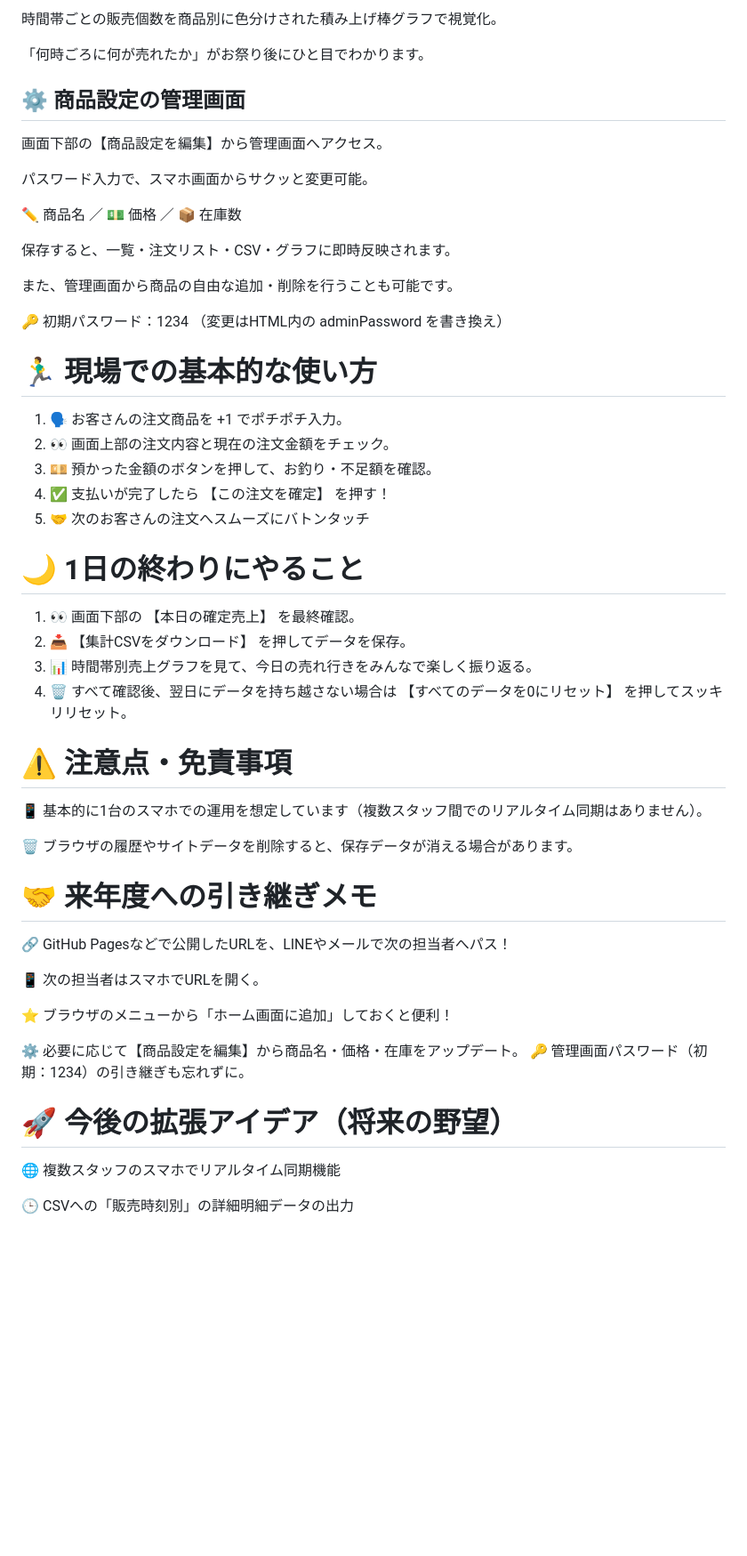
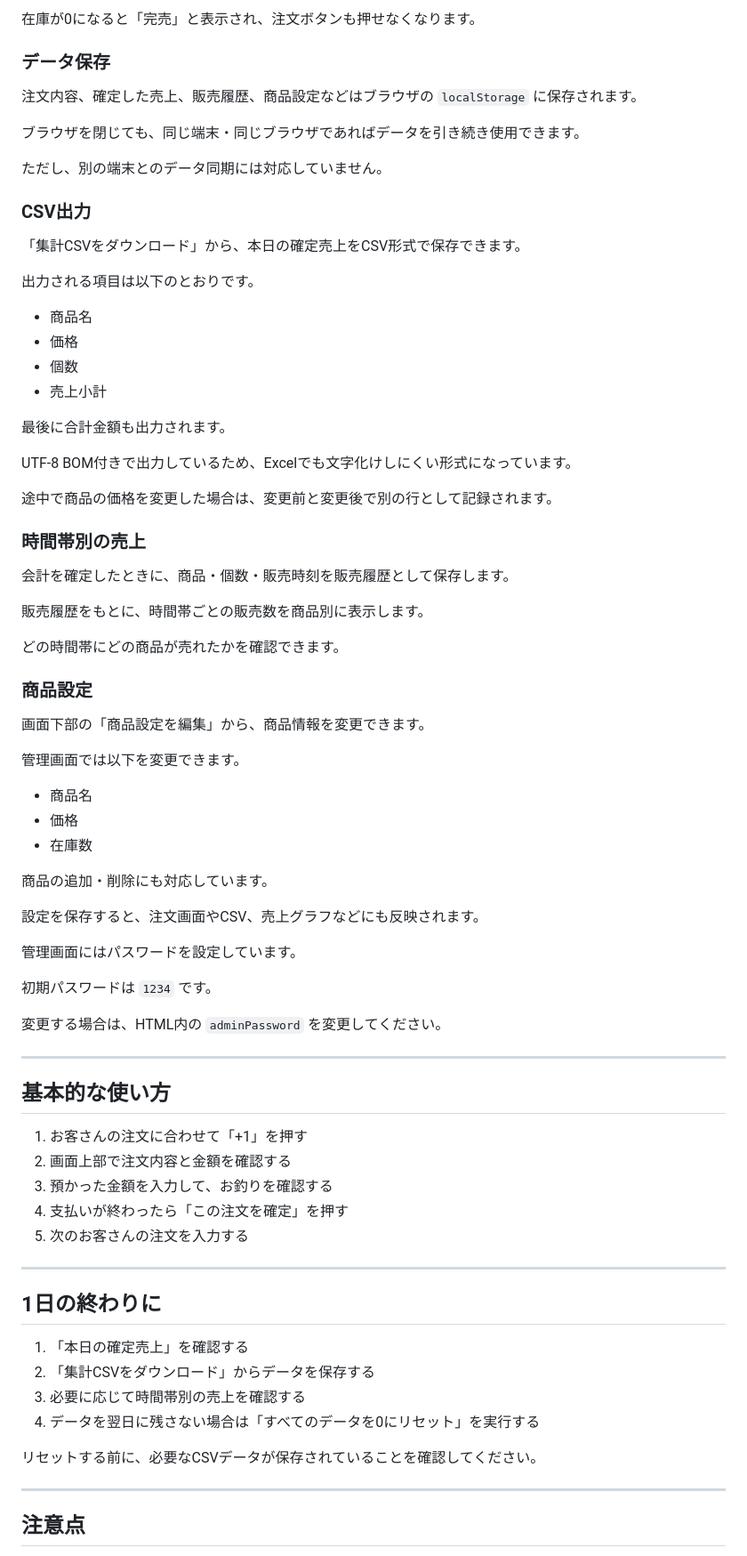
Before and after one commit to aotsuka-wq/order-counter, a Markdown page: README.md, the part around one of its changes. Shown at 89% size. GitHub-like rendering; blank space fills up the shorter version.

```diff
--- a/README.md
+++ b/README.md
@@ -67,50 +57,81 @@
 
-時間帯ごとの販売個数を商品別に色分けされた積み上げ棒グラフで視覚化。
+在庫が0になると「完売」と表示され、注文ボタンも押せなくなります。
 
-「何時ごろに何が売れたか」がお祭り後にひと目でわかります。
+### データ保存
 
-## ⚙️ 商品設定の管理画面
-画面下部の【商品設定を編集】から管理画面へアクセス。
+注文内容、確定した売上、販売履歴、商品設定などはブラウザの `localStorage` に保存されます。
 
-パスワード入力で、スマホ画面からサクッと変更可能。
+ブラウザを閉じても、同じ端末・同じブラウザであればデータを引き続き使用できます。
 
-✏️ 商品名 ／ 💵 価格 ／ 📦 在庫数
+ただし、別の端末とのデータ同期には対応していません。
 
-保存すると、一覧・注文リスト・CSV・グラフに即時反映されます。
+### CSV出力
 
-また、管理画面から商品の自由な追加・削除を行うことも可能です。
+「集計CSVをダウンロード」から、本日の確定売上をCSV形式で保存できます。
 
-🔑 初期パスワード：1234 （変更はHTML内の adminPassword を書き換え）
+出力される項目は以下のとおりです。
 
-# 🏃‍♂️ 現場での基本的な使い方
-1. 🗣️ お客さんの注文商品を +1 でポチポチ入力。
-2. 👀 画面上部の注文内容と現在の注文金額をチェック。
-3. 💴 預かった金額のボタンを押して、お釣り・不足額を確認。
-4. ✅ 支払いが完了したら 【この注文を確定】 を押す！
-5. 🤝 次のお客さんの注文へスムーズにバトンタッチ
+* 商品名
+* 価格
+* 個数
+* 売上小計
 
-# 🌙 1日の終わりにやること
-1. 👀 画面下部の 【本日の確定売上】 を最終確認。
-2. 📥 【集計CSVをダウンロード】 を押してデータを保存。
-3. 📊 時間帯別売上グラフを見て、今日の売れ行きをみんなで楽しく振り返る。
-4. 🗑️ すべて確認後、翌日にデータを持ち越さない場合は 【すべてのデータを0にリセット】 を押してスッキリリセット。
+最後に合計金額も出力されます。
 
-# ⚠️ 注意点・免責事項
-📱 基本的に1台のスマホでの運用を想定しています（複数スタッフ間でのリアルタイム同期はありません）。
+UTF-8 BOM付きで出力しているため、Excelでも文字化けしにくい形式になっています。
 
-🗑️ ブラウザの履歴やサイトデータを削除すると、保存データが消える場合があります。
+途中で商品の価格を変更した場合は、変更前と変更後で別の行として記録されます。
 
-# 🤝 来年度への引き継ぎメモ
-🔗 GitHub Pagesなどで公開したURLを、LINEやメールで次の担当者へパス！
+### 時間帯別の売上
 
-📱 次の担当者はスマホでURLを開く。
+会計を確定したときに、商品・個数・販売時刻を販売履歴として保存します。
 
-⭐️ ブラウザのメニューから「ホーム画面に追加」しておくと便利！
+販売履歴をもとに、時間帯ごとの販売数を商品別に表示します。
 
-⚙️ 必要に応じて【商品設定を編集】から商品名・価格・在庫をアップデート。
-🔑 管理画面パスワード（初期：1234）の引き継ぎも忘れずに。
+どの時間帯にどの商品が売れたかを確認できます。
 
-# 🚀 今後の拡張アイデア（将来の野望）
-🌐 複数スタッフのスマホでリアルタイム同期機能
+### 商品設定
 
-🕒 CSVへの「販売時刻別」の詳細明細データの出力
+画面下部の「商品設定を編集」から、商品情報を変更できます。
+
+管理画面では以下を変更できます。
+
+* 商品名
+* 価格
+* 在庫数
+
+商品の追加・削除にも対応しています。
+
+設定を保存すると、注文画面やCSV、売上グラフなどにも反映されます。
+
+管理画面にはパスワードを設定しています。
+
+初期パスワードは `1234` です。
+
+変更する場合は、HTML内の `adminPassword` を変更してください。
+
+---
+
+## 基本的な使い方
+
+1. お客さんの注文に合わせて「+1」を押す
+2. 画面上部で注文内容と金額を確認する
+3. 預かった金額を入力して、お釣りを確認する
+4. 支払いが終わったら「この注文を確定」を押す
+5. 次のお客さんの注文を入力する
+
+---
+
+## 1日の終わりに
+
+1. 「本日の確定売上」を確認する
+2. 「集計CSVをダウンロード」からデータを保存する
+3. 必要に応じて時間帯別の売上を確認する
+4. データを翌日に残さない場合は「すべてのデータを0にリセット」を実行する
+
+リセットする前に、必要なCSVデータが保存されていることを確認してください。
+
+---
+
+## 注意点
+
```
Also changed, not shown: other parts of README.md (+53 -38 lines).
